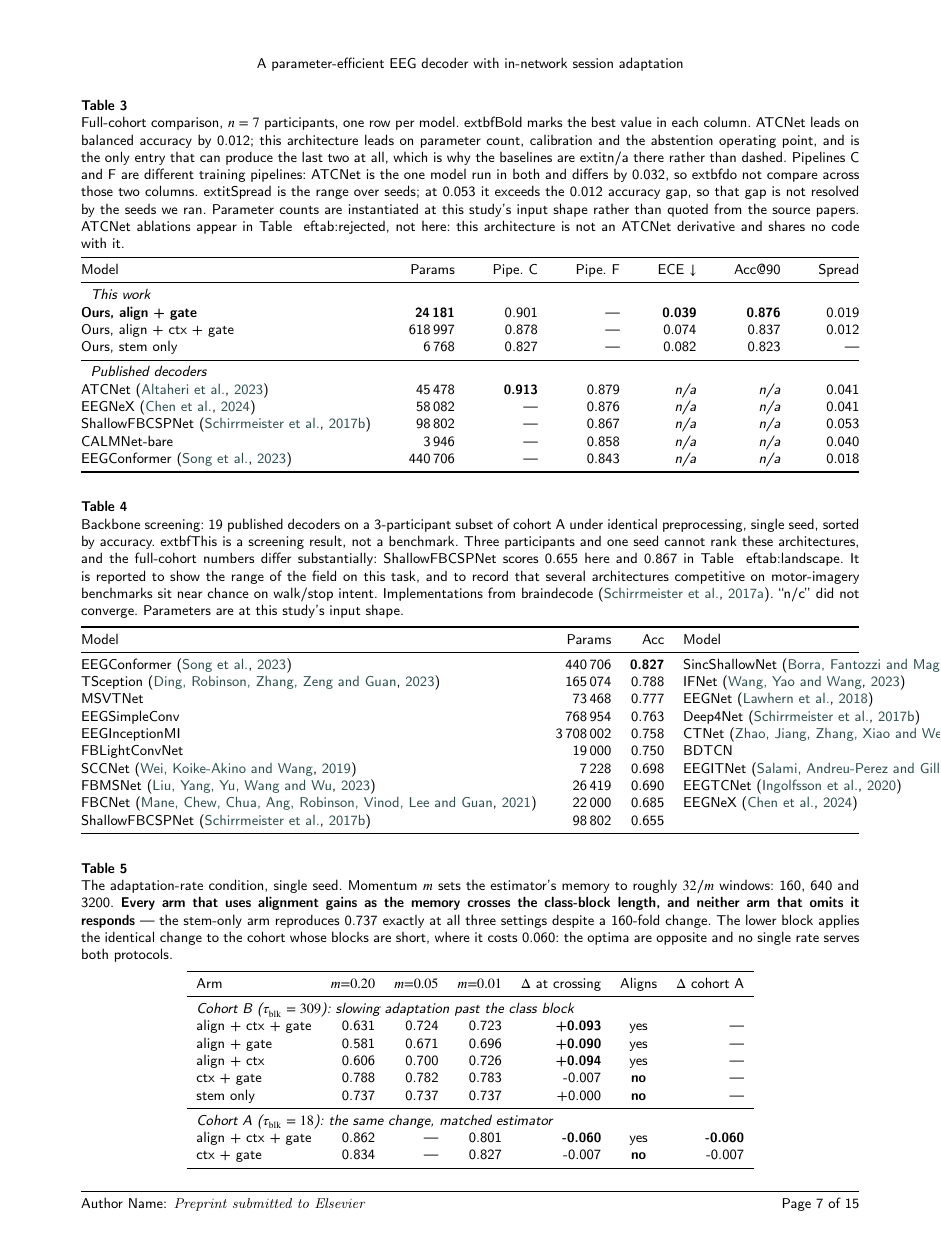
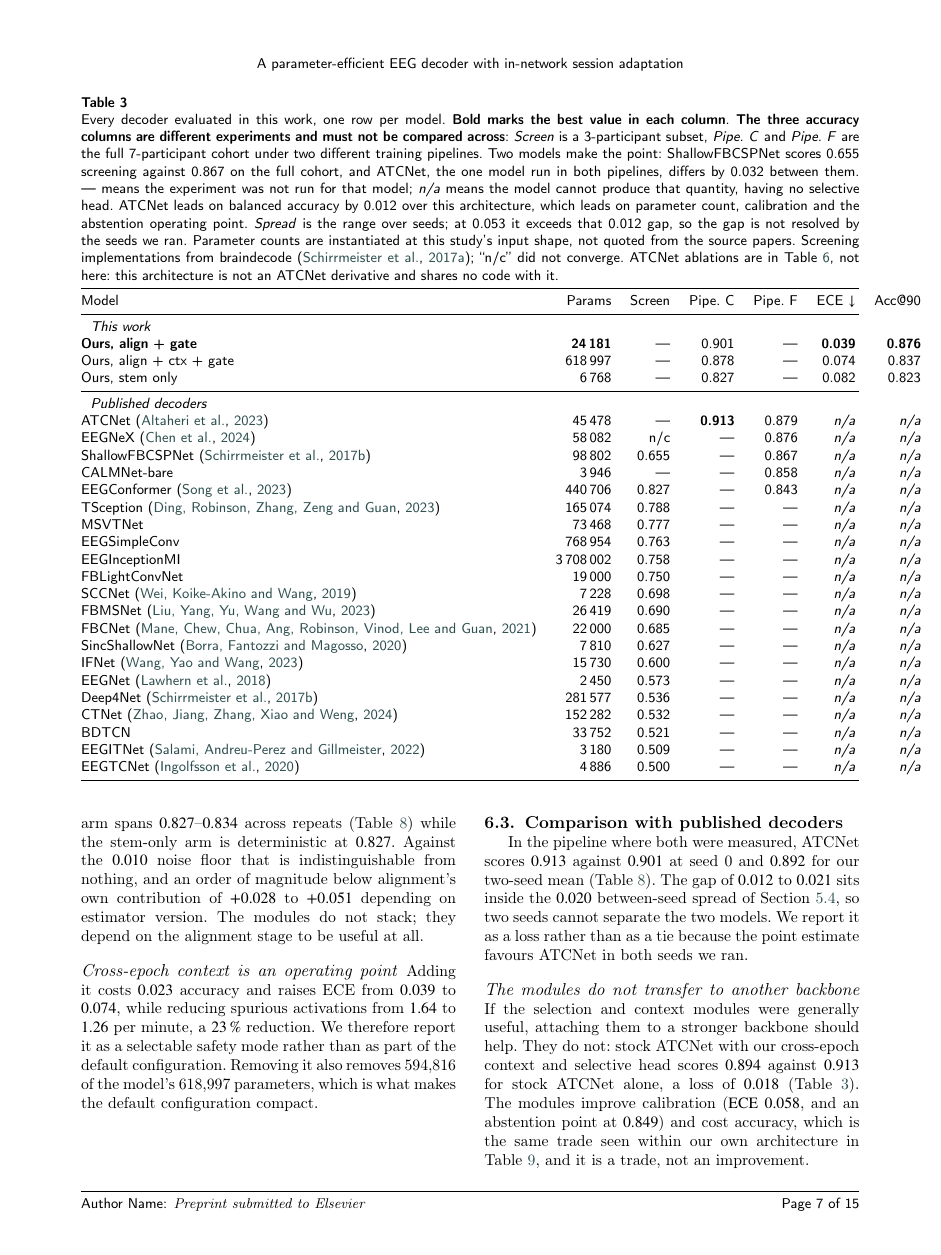
Before and after one commit to wshuv-o/calmnet, a LaTeX paper (paper/cas_calmnet.tex, which reads paper/tables_auto.tex): page 8 of 18. Compiled offline with pdfLaTeX; a LaTeX package or settings file that is missing is left out.

Commit message:
Merge the two decoder tables; fix LaTeX escapes eaten by Python
BUG. Captions rendered as "extbfBold marks..." and "eftab:rejected" with the
backslash and brace missing. make_tables.py built captions as ordinary
double-quoted Python strings, so a literal backslash-t-e-x-t-b-f was
interpreted as TAB + "extbf" before it ever reached the .tex file. Only
backslash-t and backslash-r were affected (textbf, textit, tau, times, ref);
citep, pm and delta are not valid Python escapes so they survived. All 7
occurrences doubled; generated output now has 0 corrupted and 43 correct.

MERGED tab:screen into tab:landscape as requested. The screening sweep is now
a column rather than a separate table, which turns out to add information:
six models were run in BOTH experiments and the split tables hid that. In one
row each, ShallowFBCSPNet now reads 0.655 screening against 0.867 full
cohort, and EEGNeX reads n/c screening against 0.876 full cohort. That makes
the "screening is not a benchmark" caveat visible instead of asserted.

27 rows, one per model, no repeats. Dashes are 30%, up from 12%, which is
the cost of merging: 13 models were only ever screened. The caption now
distinguishes the two kinds of empty cell, since they mean different things:
  ---  the experiment was not run for that model
  n/a  the model cannot produce that quantity, having no selective head

16 pages, 10 tables (4 full-width), 0 unresolved.

Co-Authored-By: Claude Opus 5 <noreply@anthropic.com>

```diff
--- a/paper/tables_auto.tex
+++ b/paper/tables_auto.tex
@@ -1,50 +1,41 @@
 %% Generated by src/make_tables.py -- do not edit by hand.
 
 \begin{table*}[t]
-\caption{Full-cohort comparison, $n=7$ participants, one row per model. 	extbf{Bold marks the best value in each column}. ATCNet leads on balanced accuracy by 0.012; this architecture leads on parameter count, calibration and the abstention operating point, and is the only entry that can produce the last two at all, which is why the baselines are 	extit{n/a} there rather than dashed. Pipelines C and F are different training pipelines: ATCNet is the one model run in both and differs by 0.032, so 	extbf{do not compare across those two columns}. 	extit{Spread} is the range over seeds; at 0.053 it exceeds the 0.012 accuracy gap, so that gap is not resolved by the seeds we ran. Parameter counts are instantiated at this study's input shape rather than quoted from the source papers. ATCNet ablations appear in Table~
-ef{tab:rejected}, not here: this architecture is not an ATCNet derivative and shares no code with it.}
+\caption{Every decoder evaluated in this work, one row per model. \textbf{Bold marks the best value in each column}. \textbf{The three accuracy columns are different experiments and must not be compared across}: \textit{Screen} is a 3-participant subset, \textit{Pipe. C} and \textit{Pipe. F} are the full 7-participant cohort under two different training pipelines. Two models make the point: ShallowFBCSPNet scores 0.655 screening against 0.867 on the full cohort, and ATCNet, the one model run in both pipelines, differs by 0.032 between them. \textbf{---} means the experiment was not run for that model; \textit{n/a} means the model cannot produce that quantity, having no selective head. ATCNet leads on balanced accuracy by 0.012 over this architecture, which leads on parameter count, calibration and the abstention operating point. \textit{Spread} is the range over seeds; at 0.053 it exceeds that 0.012 gap, so the gap is not resolved by the seeds we ran. Parameter counts are instantiated at this study's input shape, not quoted from the source papers. Screening implementations from braindecode \citep{braindecode_lib}; ``n/c'' did not converge. ATCNet ablations are in Table~\ref{tab:rejected}, not here: this architecture is not an ATCNet derivative and shares no code with it.}
 \label{tab:landscape}
 \centering
 \small
-\begin{tabular*}{\textwidth}{@{\extracolsep{\fill}}lrrrrrr@{}}
+\begin{tabular*}{\textwidth}{@{\extracolsep{\fill}}lrrrrrrr@{}}
 \toprule
-Model & Params & Pipe. C & Pipe. F & ECE $\downarrow$ & Acc@90 & Spread \\
+Model & Params & Screen & Pipe. C & Pipe. F & ECE $\downarrow$ & Acc@90 & Spread \\
 \midrule
-\multicolumn{7}{l}{\textit{This work}} \\
-\textbf{Ours, align + gate} & \textbf{24\,181} & 0.901 & --- & \textbf{0.039} & \textbf{0.876} & 0.019 \\
-Ours, align + ctx + gate & 618\,997 & 0.878 & --- & 0.074 & 0.837 & 0.012 \\
-Ours, stem only & 6\,768 & 0.827 & --- & 0.082 & 0.823 & --- \\
+\multicolumn{8}{l}{\textit{This work}} \\
+\textbf{Ours, align + gate} & \textbf{24\,181} & --- & 0.901 & --- & \textbf{0.039} & \textbf{0.876} & 0.019 \\
+Ours, align + ctx + gate & 618\,997 & --- & 0.878 & --- & 0.074 & 0.837 & 0.012 \\
+Ours, stem only & 6\,768 & --- & 0.827 & --- & 0.082 & 0.823 & --- \\
 \midrule
-\multicolumn{7}{l}{\textit{Published decoders}} \\
-ATCNet \citep{atcnet} & 45\,478 & \textbf{0.913} & 0.879 & \textit{n/a} & \textit{n/a} & 0.041 \\
-EEGNeX \citep{eegnex} & 58\,082 & --- & 0.876 & \textit{n/a} & \textit{n/a} & 0.041 \\
-ShallowFBCSPNet \citep{schirrmeister} & 98\,802 & --- & 0.867 & \textit{n/a} & \textit{n/a} & 0.053 \\
-CALMNet-bare & 3\,946 & --- & 0.858 & \textit{n/a} & \textit{n/a} & 0.040 \\
-EEGConformer \citep{conformer} & 440\,706 & --- & 0.843 & \textit{n/a} & \textit{n/a} & 0.018 \\
-\bottomrule
-\end{tabular*}
-\end{table*}
-
-\begin{table*}[t]
-\caption{Backbone screening: 19 published decoders on a 3-participant subset of cohort A under identical preprocessing, single seed, sorted by accuracy. 	extbf{This is a screening result, not a benchmark}. Three participants and one seed cannot rank these architectures, and the full-cohort numbers differ substantially: ShallowFBCSPNet scores 0.655 here and 0.867 in Table~
-ef{tab:landscape}. It is reported to show the range of the field on this task, and to record that several architectures competitive on motor-imagery benchmarks sit near chance on walk/stop intent. Implementations from braindecode \citep{braindecode_lib}. ``n/c'' did not converge. Parameters are at this study's input shape.}
-\label{tab:screen}
-\centering
-\small
-\begin{tabular*}{\textwidth}{@{\extracolsep{\fill}}lrrlrr@{}}
-\toprule
-Model & Params & Acc & Model & Params & Acc \\
-\midrule
-EEGConformer \citep{conformer} & 440\,706 & \textbf{0.827} & SincShallowNet \citep{sincshallow} & 7\,810 & 0.627 \\
-TSception \citep{tsception} & 165\,074 & 0.788 & IFNet \citep{ifnet} & 15\,730 & 0.600 \\
-MSVTNet & 73\,468 & 0.777 & EEGNet \citep{lawhern} & 2\,450 & 0.573 \\
-EEGSimpleConv & 768\,954 & 0.763 & Deep4Net \citep{schirrmeister} & 281\,577 & 0.536 \\
-EEGInceptionMI & 3\,708\,002 & 0.758 & CTNet \citep{ctnet} & 152\,282 & 0.532 \\
-FBLightConvNet & 19\,000 & 0.750 & BDTCN & 33\,752 & 0.521 \\
-SCCNet \citep{sccnet} & 7\,228 & 0.698 & EEGITNet \citep{eegitnet} & 3\,180 & 0.509 \\
-FBMSNet \citep{fbmsnet} & 26\,419 & 0.690 & EEGTCNet \citep{eegtcnet} & 4\,886 & 0.500 \\
-FBCNet \citep{fbcnet} & 22\,000 & 0.685 & EEGNeX \citep{eegnex} & 58\,082 & n/c \\
-ShallowFBCSPNet \citep{schirrmeister} & 98\,802 & 0.655 &  &  &  \\
+\multicolumn{8}{l}{\textit{Published decoders}} \\
+ATCNet \citep{atcnet} & 45\,478 & --- & \textbf{0.913} & 0.879 & \textit{n/a} & \textit{n/a} & 0.041 \\
+EEGNeX \citep{eegnex} & 58\,082 & n/c & --- & 0.876 & \textit{n/a} & \textit{n/a} & 0.041 \\
+ShallowFBCSPNet \citep{schirrmeister} & 98\,802 & 0.655 & --- & 0.867 & \textit{n/a} & \textit{n/a} & 0.053 \\
+CALMNet-bare & 3\,946 & --- & --- & 0.858 & \textit{n/a} & \textit{n/a} & 0.040 \\
+EEGConformer \citep{conformer} & 440\,706 & 0.827 & --- & 0.843 & \textit{n/a} & \textit{n/a} & 0.018 \\
+TSception \citep{tsception} & 165\,074 & 0.788 & --- & --- & \textit{n/a} & \textit{n/a} & --- \\
+MSVTNet & 73\,468 & 0.777 & --- & --- & \textit{n/a} & \textit{n/a} & --- \\
+EEGSimpleConv & 768\,954 & 0.763 & --- & --- & \textit{n/a} & \textit{n/a} & --- \\
+EEGInceptionMI & 3\,708\,002 & 0.758 & --- & --- & \textit{n/a} & \textit{n/a} & --- \\
+FBLightConvNet & 19\,000 & 0.750 & --- & --- & \textit{n/a} & \textit{n/a} & --- \\
+SCCNet \citep{sccnet} & 7\,228 & 0.698 & --- & --- & \textit{n/a} & \textit{n/a} & --- \\
+FBMSNet \citep{fbmsnet} & 26\,419 & 0.690 & --- & --- & \textit{n/a} & \textit{n/a} & --- \\
+FBCNet \citep{fbcnet} & 22\,000 & 0.685 & --- & --- & \textit{n/a} & \textit{n/a} & --- \\
+SincShallowNet \citep{sincshallow} & 7\,810 & 0.627 & --- & --- & \textit{n/a} & \textit{n/a} & --- \\
+IFNet \citep{ifnet} & 15\,730 & 0.600 & --- & --- & \textit{n/a} & \textit{n/a} & --- \\
+EEGNet \citep{lawhern} & 2\,450 & 0.573 & --- & --- & \textit{n/a} & \textit{n/a} & --- \\
+Deep4Net \citep{schirrmeister} & 281\,577 & 0.536 & --- & --- & \textit{n/a} & \textit{n/a} & --- \\
+CTNet \citep{ctnet} & 152\,282 & 0.532 & --- & --- & \textit{n/a} & \textit{n/a} & --- \\
+BDTCN & 33\,752 & 0.521 & --- & --- & \textit{n/a} & \textit{n/a} & --- \\
+EEGITNet \citep{eegitnet} & 3\,180 & 0.509 & --- & --- & \textit{n/a} & \textit{n/a} & --- \\
+EEGTCNet \citep{eegtcnet} & 4\,886 & 0.500 & --- & --- & \textit{n/a} & \textit{n/a} & --- \\
 \bottomrule
 \end{tabular*}
 \end{table*}
```
Also changed, not shown: paper/cas_calmnet.tex (+4 -3 lines), paper/cas_calmnet.pdf, 1 other file.
